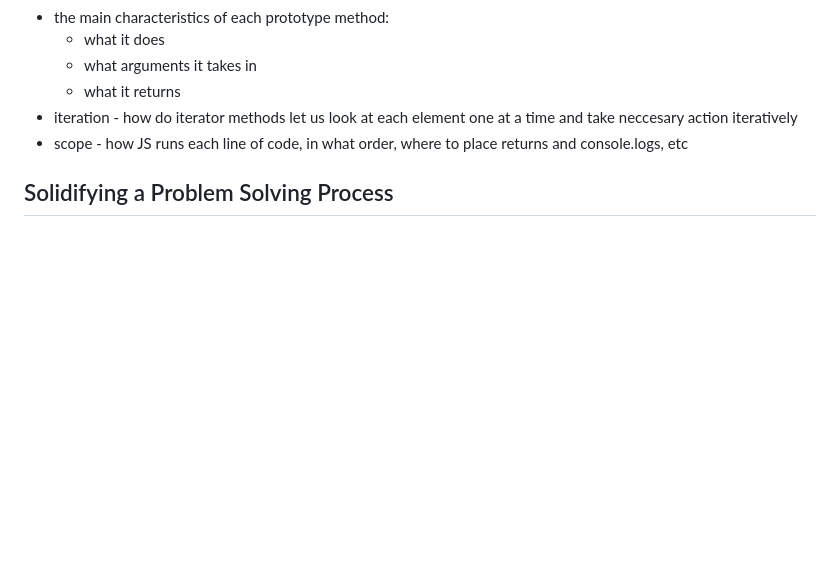
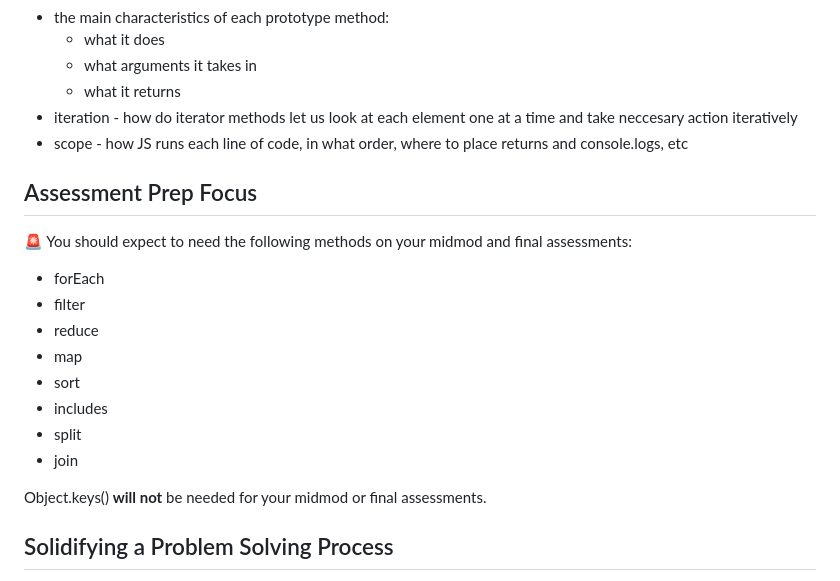
Before and after one commit to turingschool-examples/jsFun-FE-legacy-repo, a Markdown page: README.md, the part around the change. Rendered like a GitHub page; blank space fills up the shorter version.

Commit message:
Add focus methods

```diff
--- a/README.md
+++ b/README.md
@@ -32,6 +32,20 @@ In order to be successful when working with prototype methods, you'll need to ha
   * what it returns
 * iteration - how do iterator methods let us look at each element one at a time and take neccesary action iteratively
 * scope - how JS runs each line of code, in what order, where to place returns and console.logs, etc
+
+## Assessment Prep Focus
+
+🚨 You should expect to need the following methods on your midmod and final assessments:
+- forEach
+- filter
+- reduce
+- map
+- sort
+- includes
+- split
+- join
+
+Object.keys() **will not** be needed for your midmod or final assessments.
 
 ## Solidifying a Problem Solving Process
 
```
